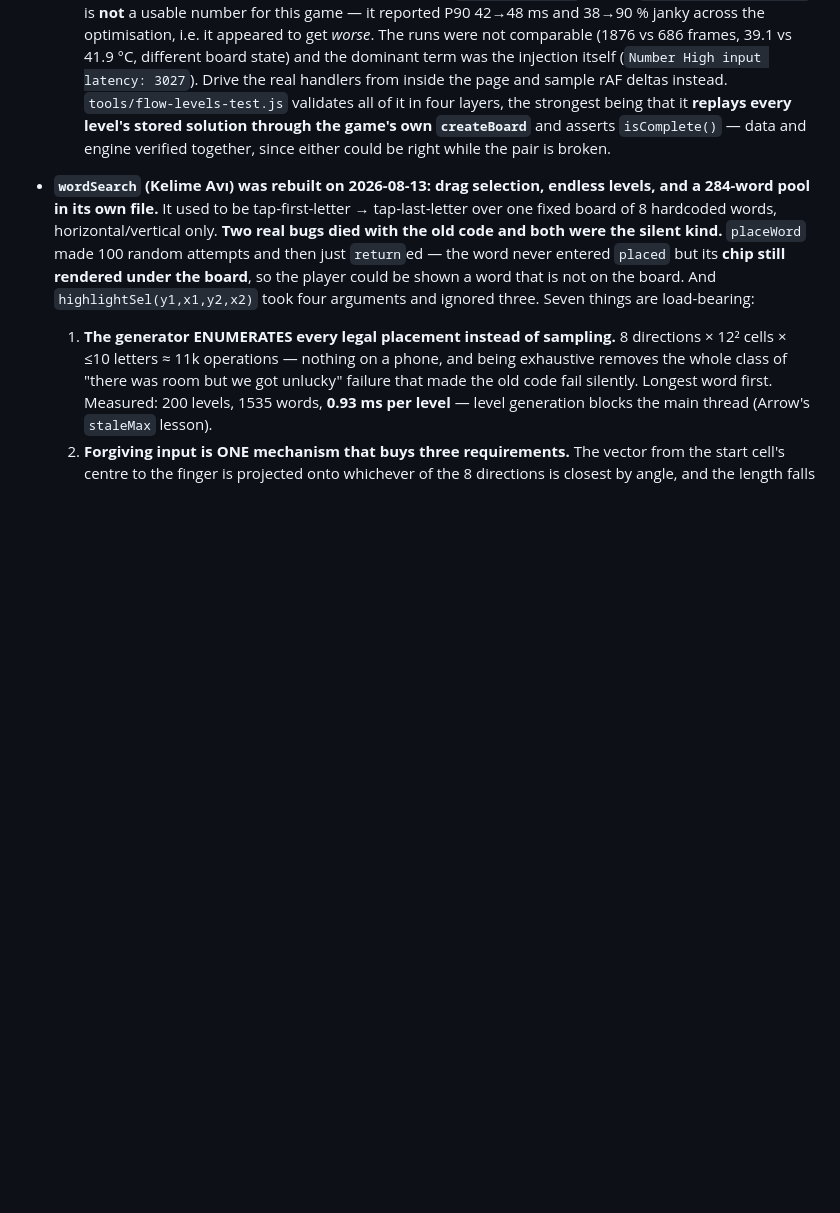
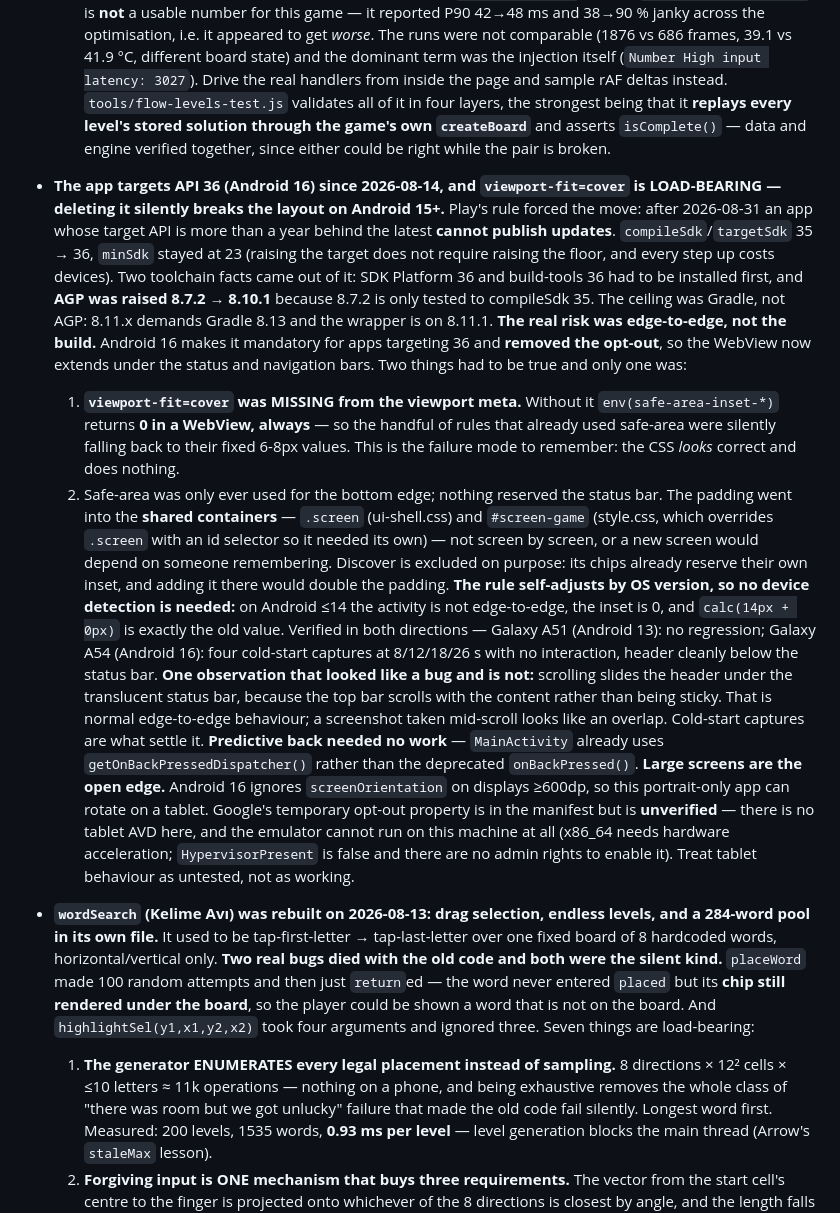
Before and after one commit to onur33360-dev/puzzlehub, a Markdown page: CLAUDE.md, the part around the change. Rendered like a GitHub page; blank space fills up the shorter version.

Commit message:
docs: API 36 + kenardan kenara ANDROID 16 CIHAZINDA dogrulandi
Galaxy A54 / Android 16 (SDK 36) baglandi ve acik madde kapandi.

Soguk acilisin 8, 12, 18 ve 26. saniyesinde, HIC DOKUNULMADAN alinan dort
karenin dordunde de ust bar durum cubugunun altinda temiz duruyor. Kenardan
kenara cizim aktif (uygulama zemini cubuklarin arkasina uzaniyor) ama hicbir
icerik cakismiyor.

HATA SANILAN BIR SEY HATA DEGILDI: kaydirinca ust bar yari saydam durum
cubugunun altina giriyor, cunku bar sabitlenmis degil, icerikle birlikte
kayiyor. Kenardan kenara cizimde bu normal davranis — ama kaydirma
sirasinda alinmis bir ekran goruntusu birebir "cakisma" gibi gorunuyor.
Sahibin tespiti buydu ve dogruydu; kontrollu soguk acilis kareleri
soruyu kesin olarak kapatti. Ders: bu sinif bir sorunu ancak
DOKUNULMAMIS bir acilis karesi cozer.

Iki yonde de dogrulanmis oldu:
  A51  (Android 13) — regresyon yok, inset 0 dondugu icin dolgu devrede degil
  A54  (Android 16) — dolgu devrede, ust bar temiz

CLAUDE.md'ye eklenen maddede en cok yer tutan sey viewport-fit=cover'in
NEDEN yuk tasidigi: o anahtar kelime olmadan env(safe-area-inset-*) WebView'da
HER ZAMAN 0 doner, yani guvenli alan kullanan CSS dogru gorunur ve hicbir sey
yapmaz. Silinmesi sessiz bir kirilma uretir.

Tablet hala ACIK: yon muafiyeti property'si manifest'te ama dogrulanmadi
(tablet AVD yok, emulator bu makinede calismiyor). "Test edilmedi" diye
kayitli, "calisiyor" diye degil.

Co-Authored-By: Claude Opus 5 <noreply@anthropic.com>

```diff
--- a/CLAUDE.md
+++ b/CLAUDE.md
@@ -601,6 +601,44 @@ Full detail belongs in `ARCHITECTURE.md` — this is the 30-second refresh, not
   **replays every level's stored solution through the game's own `createBoard`** and asserts
   `isComplete()` — data and engine verified together, since either could be right while the
   pair is broken.
+- **The app targets API 36 (Android 16) since 2026-08-14, and `viewport-fit=cover` is
+  LOAD-BEARING — deleting it silently breaks the layout on Android 15+.** Play's rule forced
+  the move: after 2026-08-31 an app whose target API is more than a year behind the latest
+  **cannot publish updates**. `compileSdk`/`targetSdk` 35 → 36, `minSdk` stayed at 23
+  (raising the target does not require raising the floor, and every step up costs devices).
+  Two toolchain facts came out of it: SDK Platform 36 and build-tools 36 had to be installed
+  first, and **AGP was raised 8.7.2 → 8.10.1** because 8.7.2 is only tested to compileSdk 35.
+  The ceiling was Gradle, not AGP: 8.11.x demands Gradle 8.13 and the wrapper is on 8.11.1.
+  **The real risk was edge-to-edge, not the build.** Android 16 makes it mandatory for
+  apps targeting 36 and **removed the opt-out**, so the WebView now extends under the status
+  and navigation bars. Two things had to be true and only one was:
+  1. **`viewport-fit=cover` was MISSING from the viewport meta.** Without it
+     `env(safe-area-inset-*)` returns **0 in a WebView, always** — so the handful of rules
+     that already used safe-area were silently falling back to their fixed 6-8px values.
+     This is the failure mode to remember: the CSS *looks* correct and does nothing.
+  2. Safe-area was only ever used for the bottom edge; nothing reserved the status bar.
+  The padding went into the **shared containers** — `.screen` (ui-shell.css) and
+  `#screen-game` (style.css, which overrides `.screen` with an id selector so it needed its
+  own) — not screen by screen, or a new screen would depend on someone remembering. Discover
+  is excluded on purpose: its chips already reserve their own inset, and adding it there
+  would double the padding.
+  **The rule self-adjusts by OS version, so no device detection is needed:** on Android ≤14
+  the activity is not edge-to-edge, the inset is 0, and `calc(14px + 0px)` is exactly the old
+  value. Verified in both directions — Galaxy A51 (Android 13): no regression; Galaxy A54
+  (Android 16): four cold-start captures at 8/12/18/26 s with no interaction, header cleanly
+  below the status bar.
+  **One observation that looked like a bug and is not:** scrolling slides the header under
+  the translucent status bar, because the top bar scrolls with the content rather than being
+  sticky. That is normal edge-to-edge behaviour; a screenshot taken mid-scroll looks like an
+  overlap. Cold-start captures are what settle it.
+  **Predictive back needed no work** — `MainActivity` already uses
+  `getOnBackPressedDispatcher()` rather than the deprecated `onBackPressed()`.
+  **Large screens are the open edge.** Android 16 ignores `screenOrientation` on displays
+  ≥600dp, so this portrait-only app can rotate on a tablet. Google's temporary opt-out
+  property is in the manifest but is **unverified** — there is no tablet AVD here, and the
+  emulator cannot run on this machine at all (x86_64 needs hardware acceleration;
+  `HypervisorPresent` is false and there are no admin rights to enable it). Treat tablet
+  behaviour as untested, not as working.
 - **`wordSearch` (Kelime Avı) was rebuilt on 2026-08-13: drag selection, endless levels, and
   a 284-word pool in its own file.** It used to be tap-first-letter → tap-last-letter over
   one fixed board of 8 hardcoded words, horizontal/vertical only.
```
